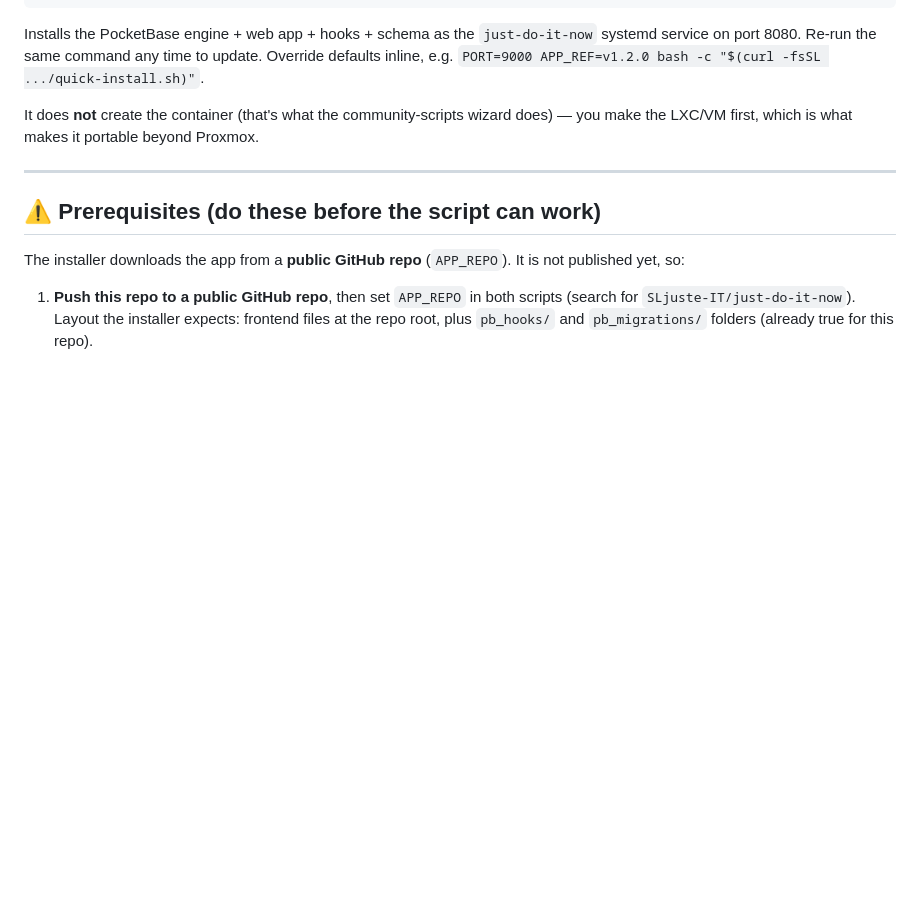
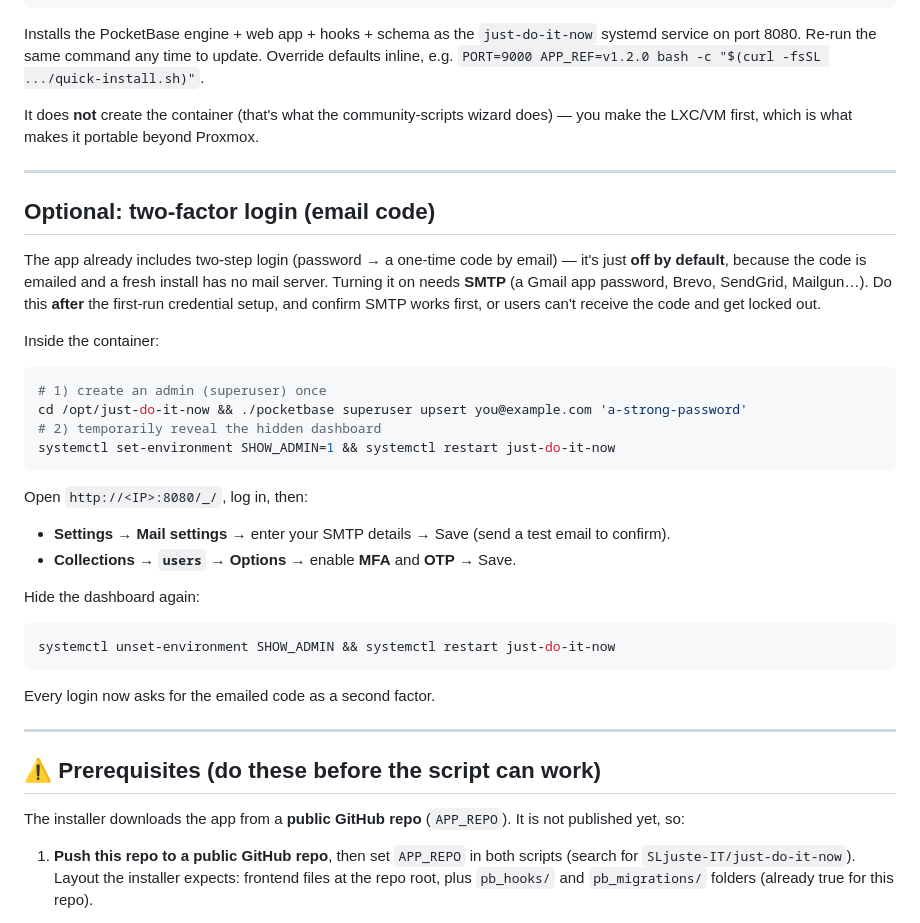
Before and after one commit to SLjuste-IT/just-do-it-now, a Markdown page: proxmox/README.md, the part around the change. GitHub-like rendering; blank space fills up the shorter version.

Commit message:
Document how to enable two-factor (email OTP) login
The app already ships the two-step login flow; it's disabled by default because
it needs SMTP. README now explains enabling it: configure SMTP + turn on MFA/OTP
on the users collection (via SHOW_ADMIN=1), after first-run setup.

Co-Authored-By: Claude Opus 4.8 <noreply@anthropic.com>

````diff
--- a/proxmox/README.md
+++ b/proxmox/README.md
@@ -43,6 +43,37 @@ defaults inline, e.g. `PORT=9000 APP_REF=v1.2.0 bash -c "$(curl -fsSL .../quick-
 
 It does **not** create the container (that's what the community-scripts wizard does) —
 you make the LXC/VM first, which is what makes it portable beyond Proxmox.
+
+---
+
+## Optional: two-factor login (email code)
+
+The app already includes two-step login (password → a one-time code by email) — it's
+just **off by default**, because the code is emailed and a fresh install has no mail
+server. Turning it on needs **SMTP** (a Gmail app password, Brevo, SendGrid, Mailgun…).
+Do this **after** the first-run credential setup, and confirm SMTP works first, or
+users can't receive the code and get locked out.
+
+Inside the container:
+
+```bash
+# 1) create an admin (superuser) once
+cd /opt/just-do-it-now && ./pocketbase superuser upsert you@example.com 'a-strong-password'
+# 2) temporarily reveal the hidden dashboard
+systemctl set-environment SHOW_ADMIN=1 && systemctl restart just-do-it-now
+```
+
+Open `http://<IP>:8080/_/`, log in, then:
+- **Settings → Mail settings** → enter your SMTP details → Save (send a test email to confirm).
+- **Collections → `users` → Options** → enable **MFA** and **OTP** → Save.
+
+Hide the dashboard again:
+
+```bash
+systemctl unset-environment SHOW_ADMIN && systemctl restart just-do-it-now
+```
+
+Every login now asks for the emailed code as a second factor.
 
 ---
 
````
